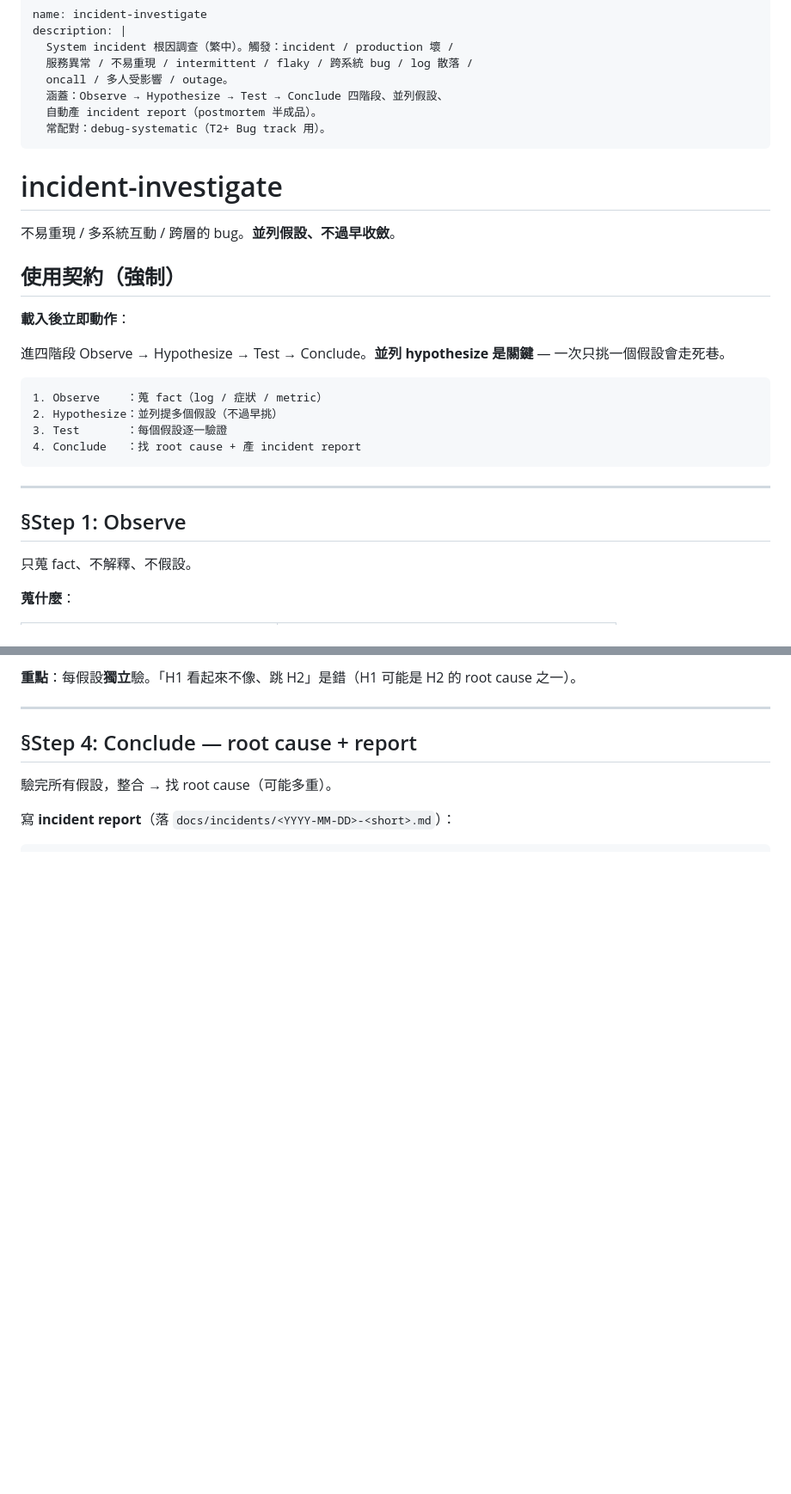
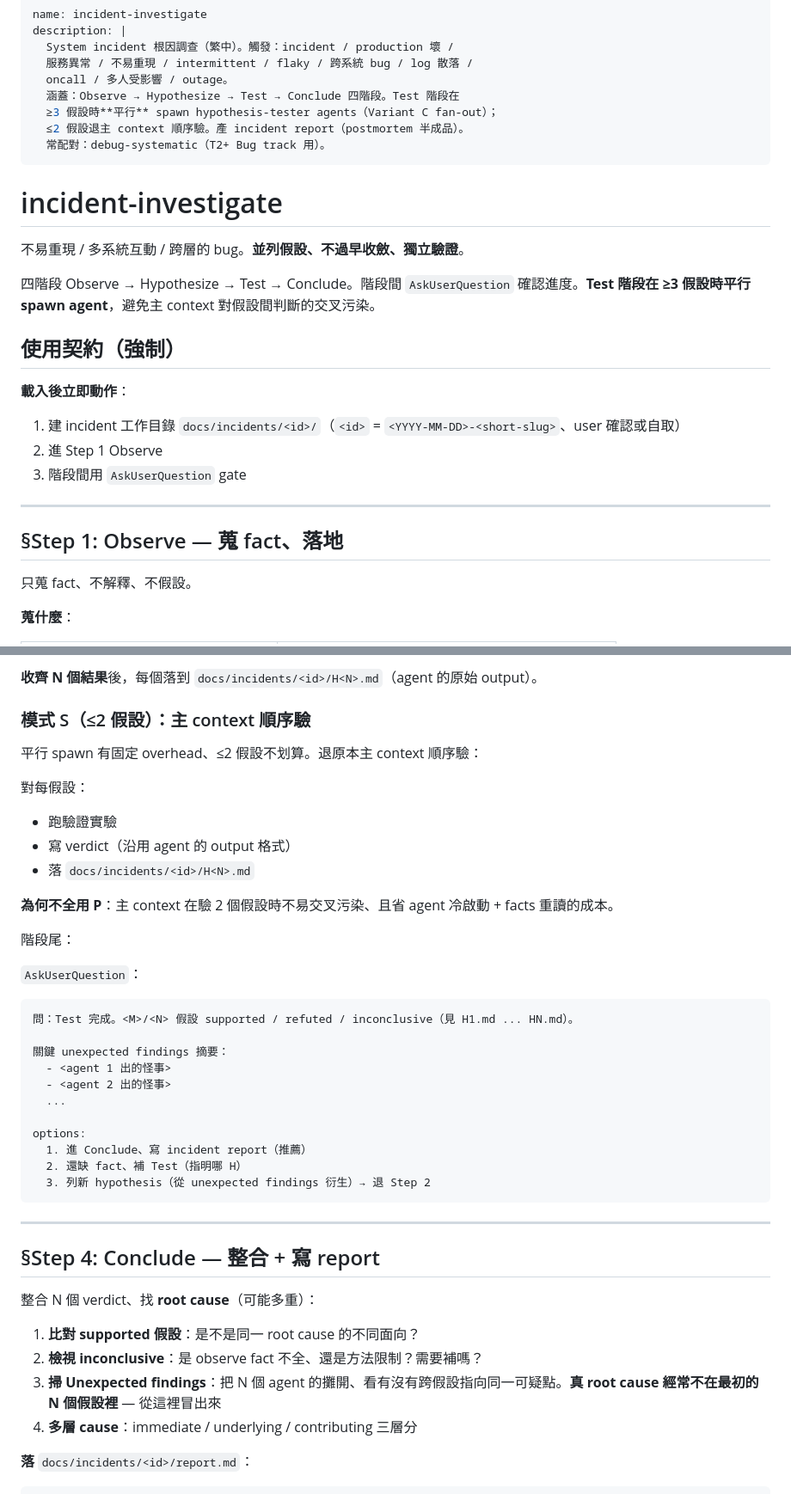
Before and after one commit to fujiei22/bstack, a Markdown page: skills/incident-investigate/SKILL.md, 2 parts joined by grey strips. Shown at 86% size. Drawn GitHub-style; blank space fills up the shorter version.

````diff
--- a/skills/incident-investigate/SKILL.md
+++ b/skills/incident-investigate/SKILL.md
@@ -4,31 +4,29 @@ description: |
   System incident 根因調查（繁中）。觸發：incident / production 壞 /
   服務異常 / 不易重現 / intermittent / flaky / 跨系統 bug / log 散落 /
   oncall / 多人受影響 / outage。
-  涵蓋：Observe → Hypothesize → Test → Conclude 四階段、並列假設、
-  自動產 incident report（postmortem 半成品）。
+  涵蓋：Observe → Hypothesize → Test → Conclude 四階段。Test 階段在
+  ≥3 假設時**平行** spawn hypothesis-tester agents（Variant C fan-out）；
+  ≤2 假設退主 context 順序驗。產 incident report（postmortem 半成品）。
   常配對：debug-systematic（T2+ Bug track 用）。
 ---
 
 # incident-investigate
 
-不易重現 / 多系統互動 / 跨層的 bug。**並列假設、不過早收斂**。
+不易重現 / 多系統互動 / 跨層的 bug。**並列假設、不過早收斂、獨立驗證**。
+
+四階段 Observe → Hypothesize → Test → Conclude。階段間 `AskUserQuestion` 確認進度。**Test 階段在 ≥3 假設時平行 spawn agent**，避免主 context 對假設間判斷的交叉污染。
 
 ## 使用契約（強制）
 
 **載入後立即動作**：
 
-進四階段 Observe → Hypothesize → Test → Conclude。**並列 hypothesize 是關鍵** — 一次只挑一個假設會走死巷。
-
-```
-1. Observe    ：蒐 fact（log / 症狀 / metric）
-2. Hypothesize：並列提多個假設（不過早挑）
-3. Test       ：每個假設逐一驗證
-4. Conclude   ：找 root cause + 產 incident report
-```
+1. 建 incident 工作目錄 `docs/incidents/<id>/`（`<id>` = `<YYYY-MM-DD>-<short-slug>`、user 確認或自取）
+2. 進 Step 1 Observe
+3. 階段間用 `AskUserQuestion` gate
 
 ---
 
-## §Step 1: Observe
+## §Step 1: Observe — 蒐 fact、落地
 
 只蒐 fact、不解釋、不假設。
 
@@ -111,13 +144,46 @@ H4: 上游 LB 連 retry 過快、放大原本可吃下的 timeout
 ```
 
-**重點**：每假設**獨立**驗。「H1 看起來不像、跳 H2」是錯（H1 可能是 H2 的 root cause 之一）。
+**收齊 N 個結果**後，每個落到 `docs/incidents/<id>/H<N>.md`（agent 的原始 output）。
+
+### 模式 S（≤2 假設）：主 context 順序驗
+
+平行 spawn 有固定 overhead、≤2 假設不划算。退原本主 context 順序驗：
+
+對每假設：
+- 跑驗證實驗
+- 寫 verdict（沿用 agent 的 output 格式）
+- 落 `docs/incidents/<id>/H<N>.md`
+
+**為何不全用 P**：主 context 在驗 2 個假設時不易交叉污染、且省 agent 冷啟動 + facts 重讀的成本。
+
+階段尾：
+
+`AskUserQuestion`：
+```
+問：Test 完成。<M>/<N> 假設 supported / refuted / inconclusive（見 H1.md ... HN.md）。
+
+關鍵 unexpected findings 摘要：
+  - <agent 1 出的怪事>
+  - <agent 2 出的怪事>
+  ...
+
+options:
+  1. 進 Conclude、寫 incident report（推薦）
+  2. 還缺 fact、補 Test（指明哪 H）
+  3. 列新 hypothesis（從 unexpected findings 衍生）→ 退 Step 2
+```
 
 ---
 
-## §Step 4: Conclude — root cause + report
+## §Step 4: Conclude — 整合 + 寫 report
 
-驗完所有假設，整合 → 找 root cause（可能多重）。
+整合 N 個 verdict、找 **root cause**（可能多重）：
 
-寫 **incident report**（落 `docs/incidents/<YYYY-MM-DD>-<short>.md`）：
+1. **比對 supported 假設**：是不是同一 root cause 的不同面向？
+2. **檢視 inconclusive**：是 observe fact 不全、還是方法限制？需要補嗎？
+3. **掃 Unexpected findings**：把 N 個 agent 的攤開、看有沒有跨假設指向同一可疑點。**真 root cause 經常不在最初的 N 個假設裡** — 從這裡冒出來
+4. **多層 cause**：immediate / underlying / contributing 三層分
+
+**落** `docs/incidents/<id>/report.md`：
 
 ```markdown
````
Also changed, not shown: other parts of skills/incident-investigate/SKILL.md (+93 -62 lines), agents/hypothesis-tester.md (added, +139 -0 lines).
